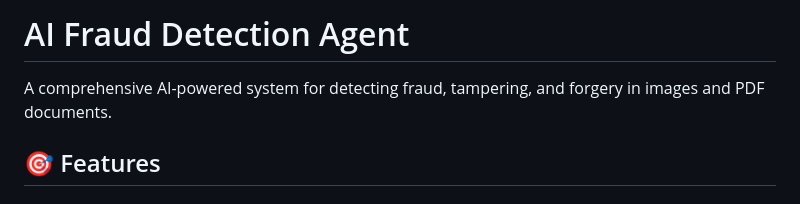
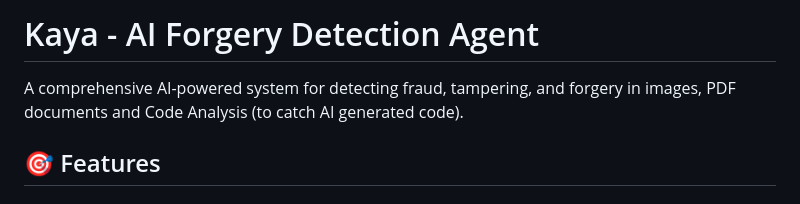
Before and after one commit to yashsinghal1234/Kaya-Forgery_Detection, a Markdown page: README.md, the part around the change. Drawn GitHub-style.

```diff
--- a/README.md
+++ b/README.md
@@ -1,6 +1,6 @@
-# AI Fraud Detection Agent
+# Kaya - AI Forgery Detection Agent
 
-A comprehensive AI-powered system for detecting fraud, tampering, and forgery in images and PDF documents.
+A comprehensive AI-powered system for detecting fraud, tampering, and forgery in images, PDF documents and Code Analysis (to catch AI generated code).
 
 ## 🎯 Features
 
```
